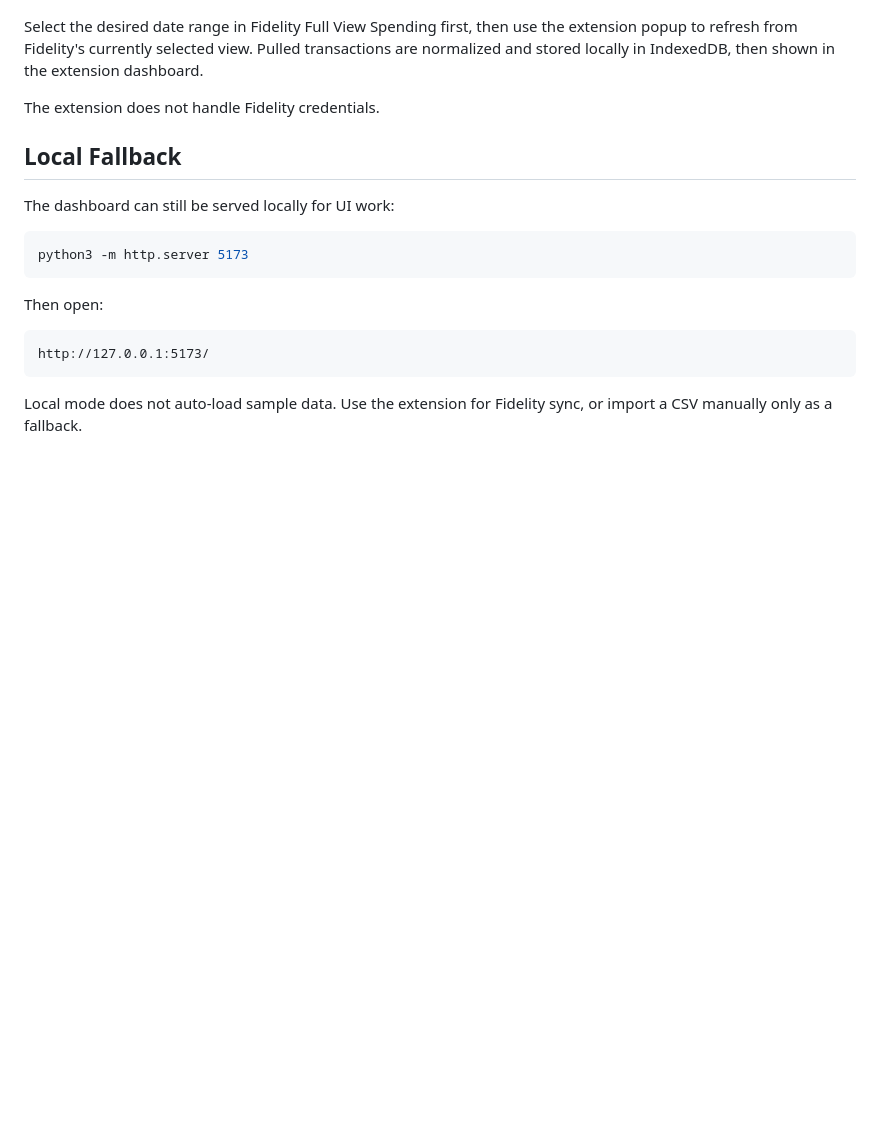
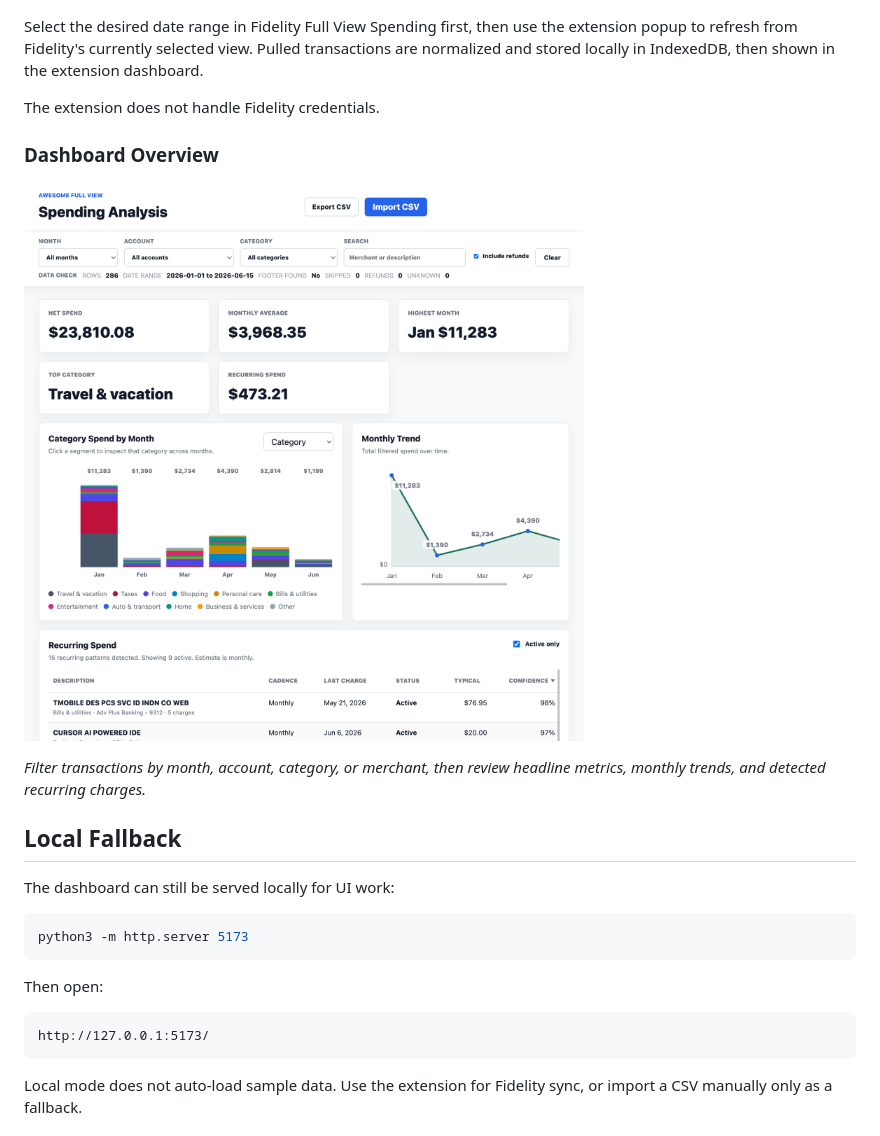
Before and after one commit to justoy/awesome-fullview, a Markdown page: README.md, the part around the change printed below. GitHub-like rendering; pictures changed too: docs/screenshots/screenshot0.png (added); blank space fills up the shorter version.

```diff
--- a/README.md
+++ b/README.md
@@ -14,6 +14,12 @@ Load this directory as an unpacked Chrome extension:
 Select the desired date range in Fidelity Full View Spending first, then use the extension popup to refresh from Fidelity's currently selected view. Pulled transactions are normalized and stored locally in IndexedDB, then shown in the extension dashboard.
 
 The extension does not handle Fidelity credentials.
+
+### Dashboard Overview
+
+![Spending dashboard with filters, summary metrics, monthly charts, and recurring spend](docs/screenshots/screenshot0.png)
+
+*Filter transactions by month, account, category, or merchant, then review headline metrics, monthly trends, and detected recurring charges.*
 
 ## Local Fallback
 
```
Also changed, not shown: other parts of README.md (+7 -0 lines), docs/screenshots/screenshot1.png (added), 5 other files.
